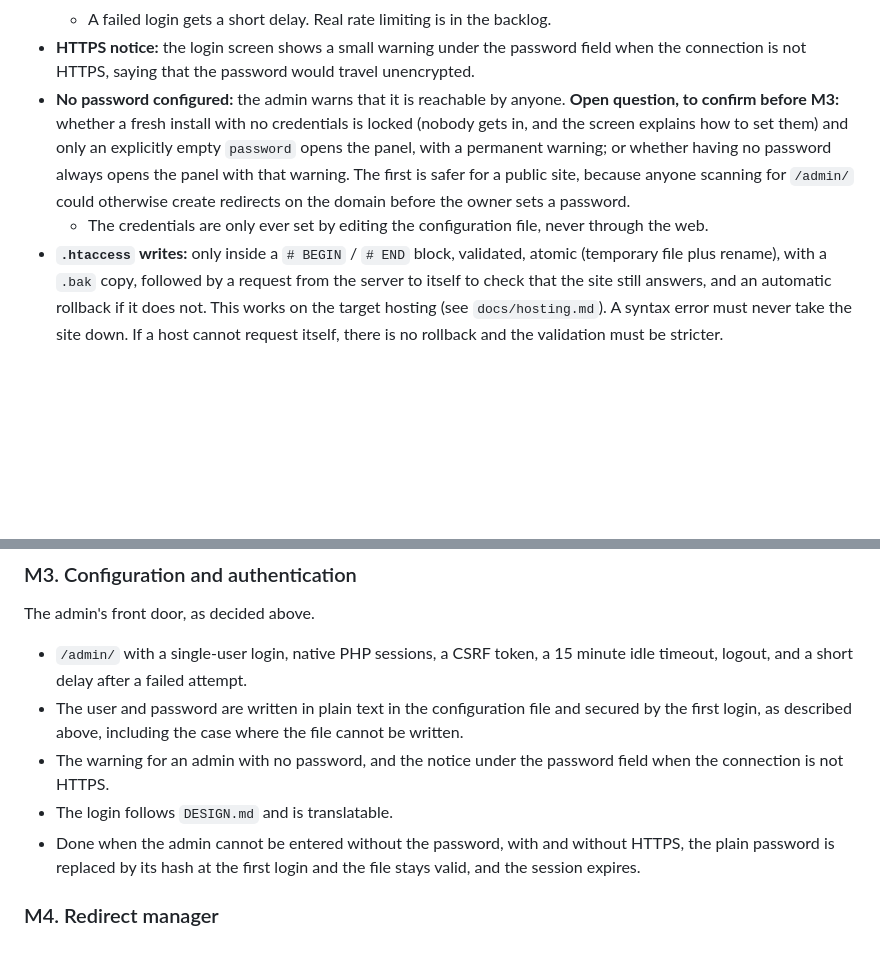
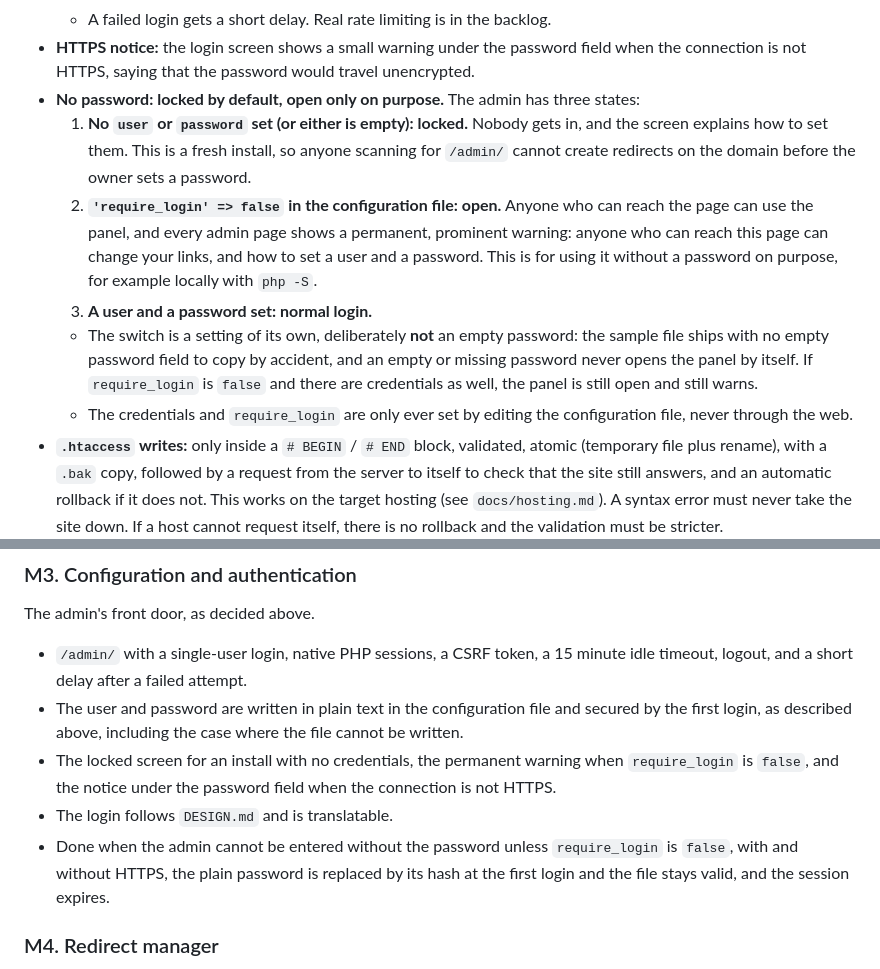
Before and after one commit to nilovelez/ladyqr, a Markdown page: docs/PLAN.md, 2 parts joined by grey strips. GitHub-like rendering; blank space fills up the shorter version.

Commit message:
Define the locked and open states of the admin in the roadmap
Co-Authored-By: Claude Sonnet 5.5 <noreply@anthropic.com>
Claude-Session: https://claude.ai/code/session_0158HYCPzchvBEmf24HbvHXG

```diff
--- a/docs/PLAN.md
+++ b/docs/PLAN.md
@@ -28,8 +28,12 @@ LadyQR is a privacy-oriented QR code generator and URL shortener, built to run o
   - **Short sessions:** the session closes after about 15 minutes without activity, tracked inside the session itself. Having to log in again is fine: the idea is to log in, make the changes and leave.
   - A failed login gets a short delay. Real rate limiting is in the backlog.
 - **HTTPS notice:** the login screen shows a small warning under the password field when the connection is not HTTPS, saying that the password would travel unencrypted.
-- **No password configured:** the admin warns that it is reachable by anyone. **Open question, to confirm before M3:** whether a fresh install with no credentials is locked (nobody gets in, and the screen explains how to set them) and only an explicitly empty `password` opens the panel, with a permanent warning; or whether having no password always opens the panel with that warning. The first is safer for a public site, because anyone scanning for `/admin/` could otherwise create redirects on the domain before the owner sets a password.
-  - The credentials are only ever set by editing the configuration file, never through the web.
+- **No password: locked by default, open only on purpose.** The admin has three states:
+  1. **No `user` or `password` set (or either is empty): locked.** Nobody gets in, and the screen explains how to set them. This is a fresh install, so anyone scanning for `/admin/` cannot create redirects on the domain before the owner sets a password.
+  2. **`'require_login' => false` in the configuration file: open.** Anyone who can reach the page can use the panel, and every admin page shows a permanent, prominent warning: anyone who can reach this page can change your links, and how to set a user and a password. This is for using it without a password on purpose, for example locally with `php -S`.
+  3. **A user and a password set: normal login.**
+  - The switch is a setting of its own, deliberately **not** an empty password: the sample file ships with no empty password field to copy by accident, and an empty or missing password never opens the panel by itself. If `require_login` is `false` and there are credentials as well, the panel is still open and still warns.
+  - The credentials and `require_login` are only ever set by editing the configuration file, never through the web.
 - **`.htaccess` writes:** only inside a `# BEGIN` / `# END` block, validated, atomic (temporary file plus rename), with a `.bak` copy, followed by a request from the server to itself to check that the site still answers, and an automatic rollback if it does not. This works on the target hosting (see `docs/hosting.md`). A syntax error must never take the site down. If a host cannot request itself, there is no rollback and the validation must be stricter.
 - **No lock for now.** `flock` does not work across requests on the target hosting, and with a single-user personal tool two simultaneous writes are very unlikely, so writes are done carefully and a lock is left in the backlog.
 - **Redirects:** plain `Redirect` lines inside the block. Apache answers them without PHP, and a change takes effect in well under a second on the target hosting.
@@ -118,9 +122,9 @@ The admin's front door, as decided above.
 
 - `/admin/` with a single-user login, native PHP sessions, a CSRF token, a 15 minute idle timeout, logout, and a short delay after a failed attempt.
 - The user and password are written in plain text in the configuration file and secured by the first login, as described above, including the case where the file cannot be written.
-- The warning for an admin with no password, and the notice under the password field when the connection is not HTTPS.
+- The locked screen for an install with no credentials, the permanent warning when `require_login` is `false`, and the notice under the password field when the connection is not HTTPS.
 - The login follows `DESIGN.md` and is translatable.
-- Done when the admin cannot be entered without the password, with and without HTTPS, the plain password is replaced by its hash at the first login and the file stays valid, and the session expires.
+- Done when the admin cannot be entered without the password unless `require_login` is `false`, with and without HTTPS, the plain password is replaced by its hash at the first login and the file stays valid, and the session expires.
 
 ### M4. Redirect manager
 
```
